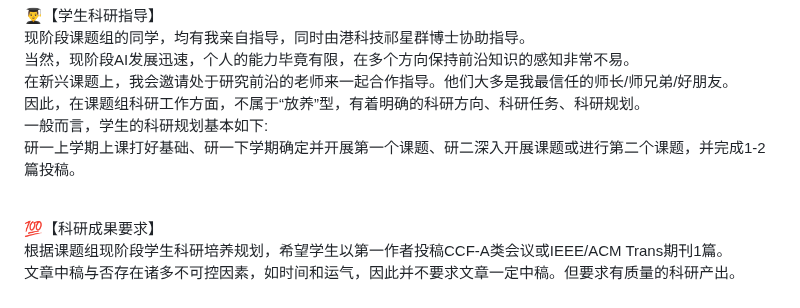
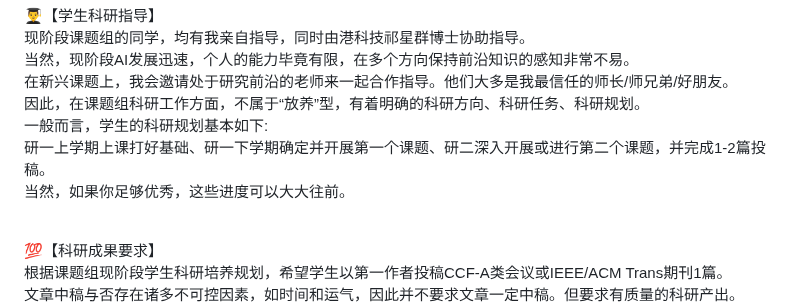
Before and after one commit to CLegendSun/ClegendSun.github.io, a Markdown page: notice.md, the part around the change. Drawn GitHub-style.

```diff
--- a/notice.md
+++ b/notice.md
@@ -17,7 +17,8 @@
 在新兴课题上，我会邀请处于研究前沿的老师来一起合作指导。他们大多是我最信任的师长/师兄弟/好朋友。<br>
 因此，在课题组科研工作方面，不属于“放养”型，有着明确的科研方向、科研任务、科研规划。<br>
 一般而言，学生的科研规划基本如下:<br>
-研一上学期上课打好基础、研一下学期确定并开展第一个课题、研二深入开展课题或进行第二个课题，并完成1-2篇投稿。<br><br>
+研一上学期上课打好基础、研一下学期确定并开展第一个课题、研二深入开展或进行第二个课题，并完成1-2篇投稿。<br>
+当然，如果你足够优秀，这些进度可以大大往前。<br><br>
 
 💯【科研成果要求】 <br>
 根据课题组现阶段学生科研培养规划，希望学生以第一作者投稿CCF-A类会议或IEEE/ACM Trans期刊1篇。<br>
```
